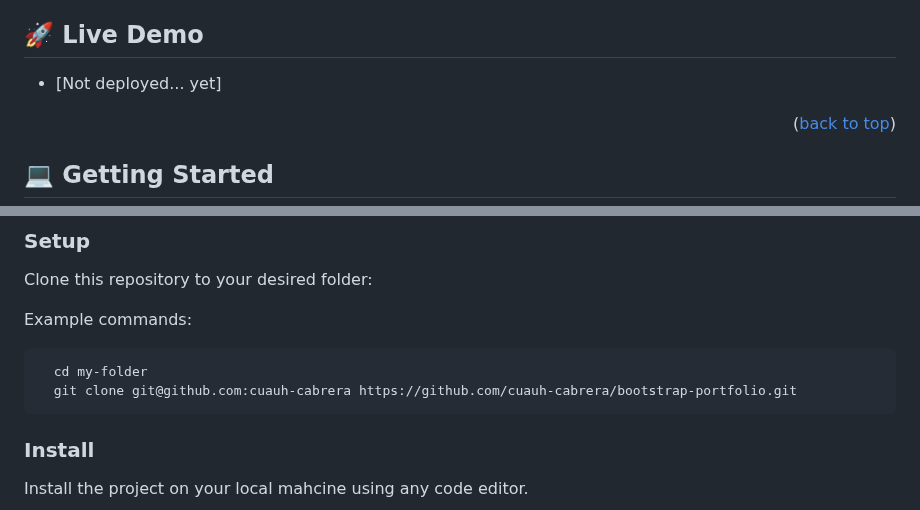
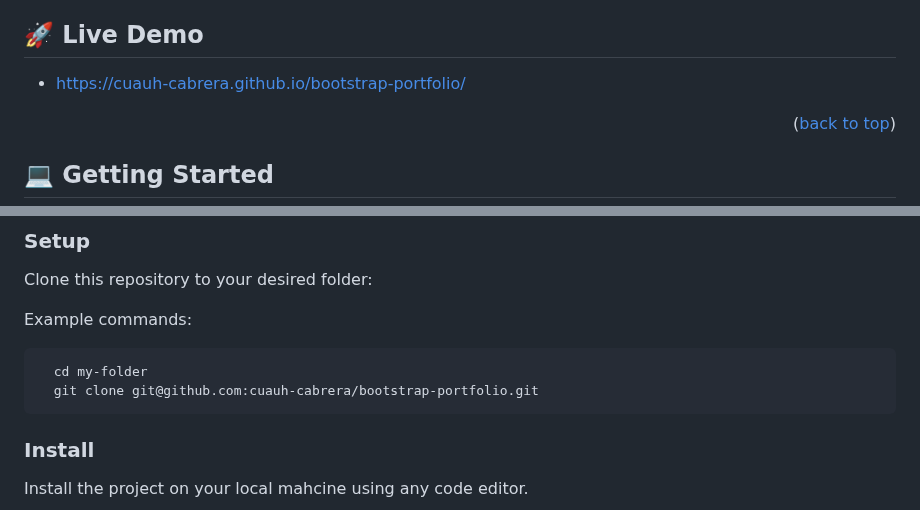
Before and after one commit to cuauh-cabrera/bootstrap-portfolio, a Markdown page: README.md, 2 parts joined by grey strips. Drawn GitHub-style.

````diff
--- a/README.md
+++ b/README.md
@@ -66,7 +66,7 @@
 
 ## 🚀 Live Demo <a name="live-demo"></a>
 
-- [Not deployed... yet]
+- https://cuauh-cabrera.github.io/bootstrap-portfolio/
 
 <p align="right">(<a href="#readme-top">back to top</a>)</p>
 
@@ -85,7 +85,7 @@ Example commands:
 
 ```sh
   cd my-folder
-  git clone git@github.com:cuauh-cabrera https://github.com/cuauh-cabrera/bootstrap-portfolio.git
+  git clone git@github.com:cuauh-cabrera/bootstrap-portfolio.git
 ```
 
 ### Install
````
